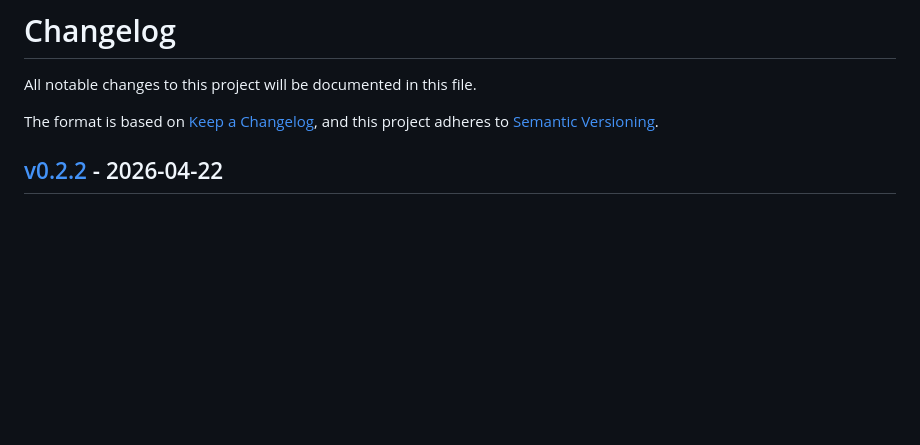
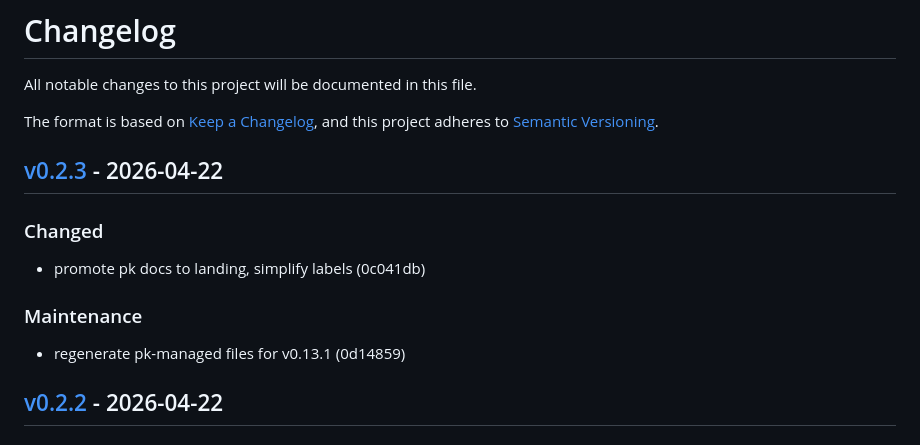
Before and after one commit to markwharton/plankit.com, a Markdown page: CHANGELOG.md, the part around one of its changes. Rendered like a GitHub page; blank space fills up the shorter version.

Commit message:
chore: release v0.2.3
Release-Tag: v0.2.3

```diff
--- a/CHANGELOG.md
+++ b/CHANGELOG.md
@@ -4,6 +4,16 @@ All notable changes to this project will be documented in this file.
 
 The format is based on [Keep a Changelog](https://keepachangelog.com/),
 and this project adheres to [Semantic Versioning](https://semver.org/).
+
+## [v0.2.3] - 2026-04-22
+
+### Changed
+
+- promote pk docs to landing, simplify labels (0c041db)
+
+### Maintenance
+
+- regenerate pk-managed files for v0.13.1 (0d14859)
 
 ## [v0.2.2] - 2026-04-22
 
```
Also changed, not shown: other parts of CHANGELOG.md (+1 -0 lines).
